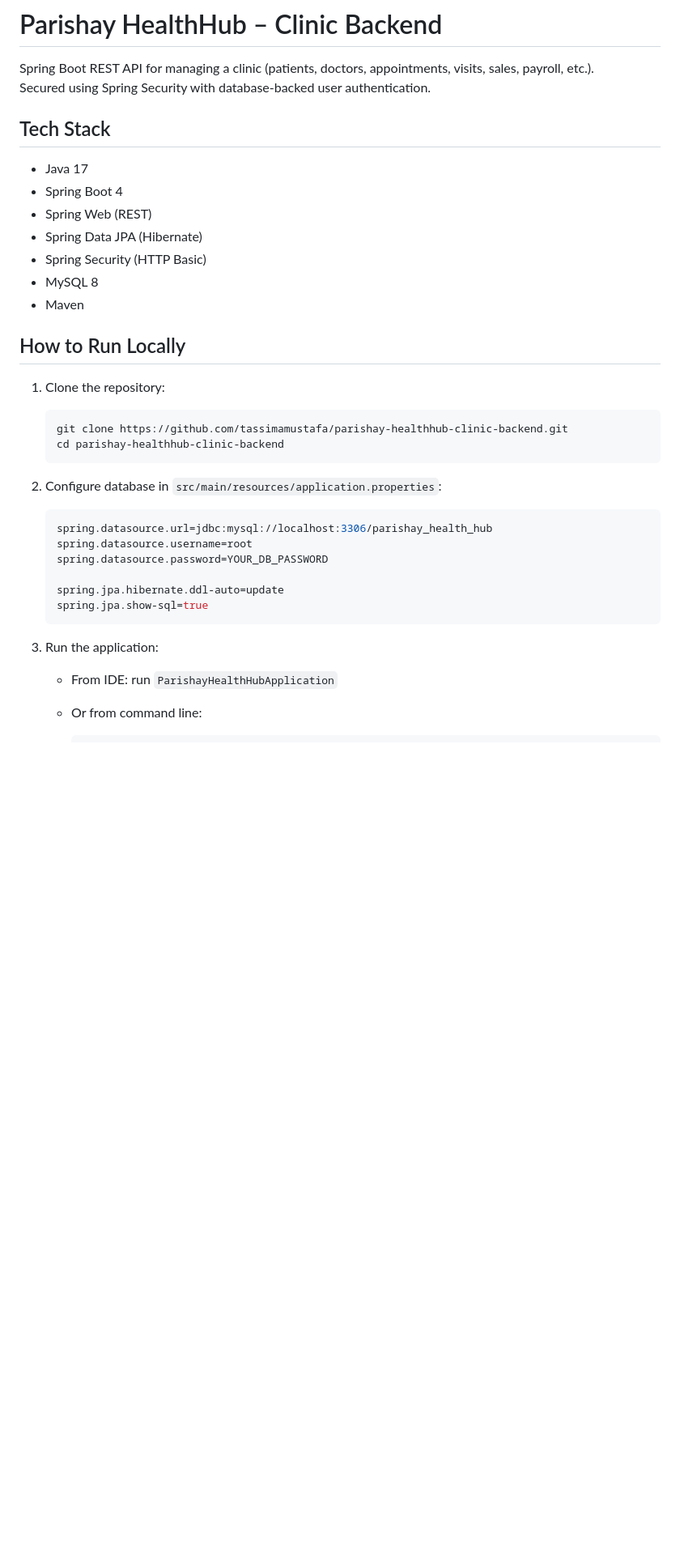
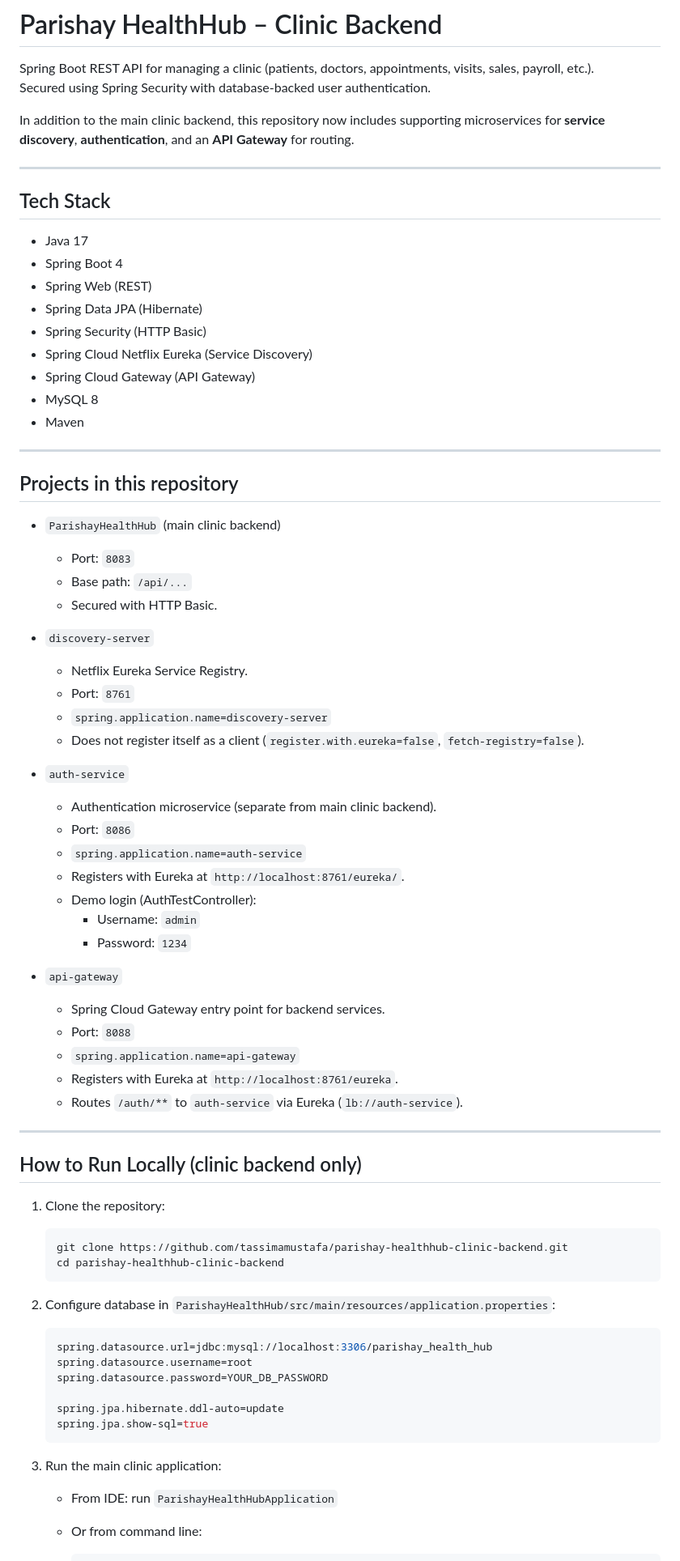
Before and after one commit to tassimamustafa/parishay-healthhub-clinic-backend, a Markdown page: README.md, the part around one of its changes. Shown at 81% size. GitHub-like rendering; blank space fills up the shorter version.

````diff
--- a/README.md
+++ b/README.md
@@ -2,6 +2,10 @@
 
 Spring Boot REST API for managing a clinic (patients, doctors, appointments, visits, sales, payroll, etc.).
 Secured using Spring Security with database-backed user authentication.
+
+In addition to the main clinic backend, this repository now includes supporting microservices for **service discovery**, **authentication**, and an **API Gateway** for routing.
+
+---
 
 ## Tech Stack
 
@@ -10,10 +14,45 @@ Secured using Spring Security with database-backed user authentication.
 - Spring Web (REST)
 - Spring Data JPA (Hibernate)
 - Spring Security (HTTP Basic)
+- Spring Cloud Netflix Eureka (Service Discovery)
+- Spring Cloud Gateway (API Gateway)
 - MySQL 8
 - Maven
 
-## How to Run Locally
+---
+
+## Projects in this repository
+
+- `ParishayHealthHub` (main clinic backend)
+  - Port: `8083`
+  - Base path: `/api/...`
+  - Secured with HTTP Basic.
+
+- `discovery-server`
+  - Netflix Eureka Service Registry.
+  - Port: `8761`
+  - `spring.application.name=discovery-server`
+  - Does not register itself as a client (`register.with.eureka=false`, `fetch-registry=false`).
+
+- `auth-service`
+  - Authentication microservice (separate from main clinic backend).
+  - Port: `8086`
+  - `spring.application.name=auth-service`
+  - Registers with Eureka at `http://localhost:8761/eureka/`.
+  - Demo login (AuthTestController):
+    - Username: `admin`
+    - Password: `1234`
+
+- `api-gateway`
+  - Spring Cloud Gateway entry point for backend services.
+  - Port: `8088`
+  - `spring.application.name=api-gateway`
+  - Registers with Eureka at `http://localhost:8761/eureka`.
+  - Routes `/auth/**` to `auth-service` via Eureka (`lb://auth-service`).
+
+---
+
+## How to Run Locally (clinic backend only)
 
 1. Clone the repository:
 
@@ -22,7 +61,7 @@ Secured using Spring Security with database-backed user authentication.
    cd parishay-healthhub-clinic-backend
    ```
 
-2. Configure database in `src/main/resources/application.properties`:
+2. Configure database in `ParishayHealthHub/src/main/resources/application.properties`:
 
    ```properties
    spring.datasource.url=jdbc:mysql://localhost:3306/parishay_health_hub
@@ -33,7 +72,7 @@ Secured using Spring Security with database-backed user authentication.
    spring.jpa.show-sql=true
    ```
 
-3. Run the application:
+3. Run the main clinic application:
 
    - From IDE: run `ParishayHealthHubApplication`
    - Or from command line:
````
Also changed, not shown: other parts of README.md (+94 -15 lines).
